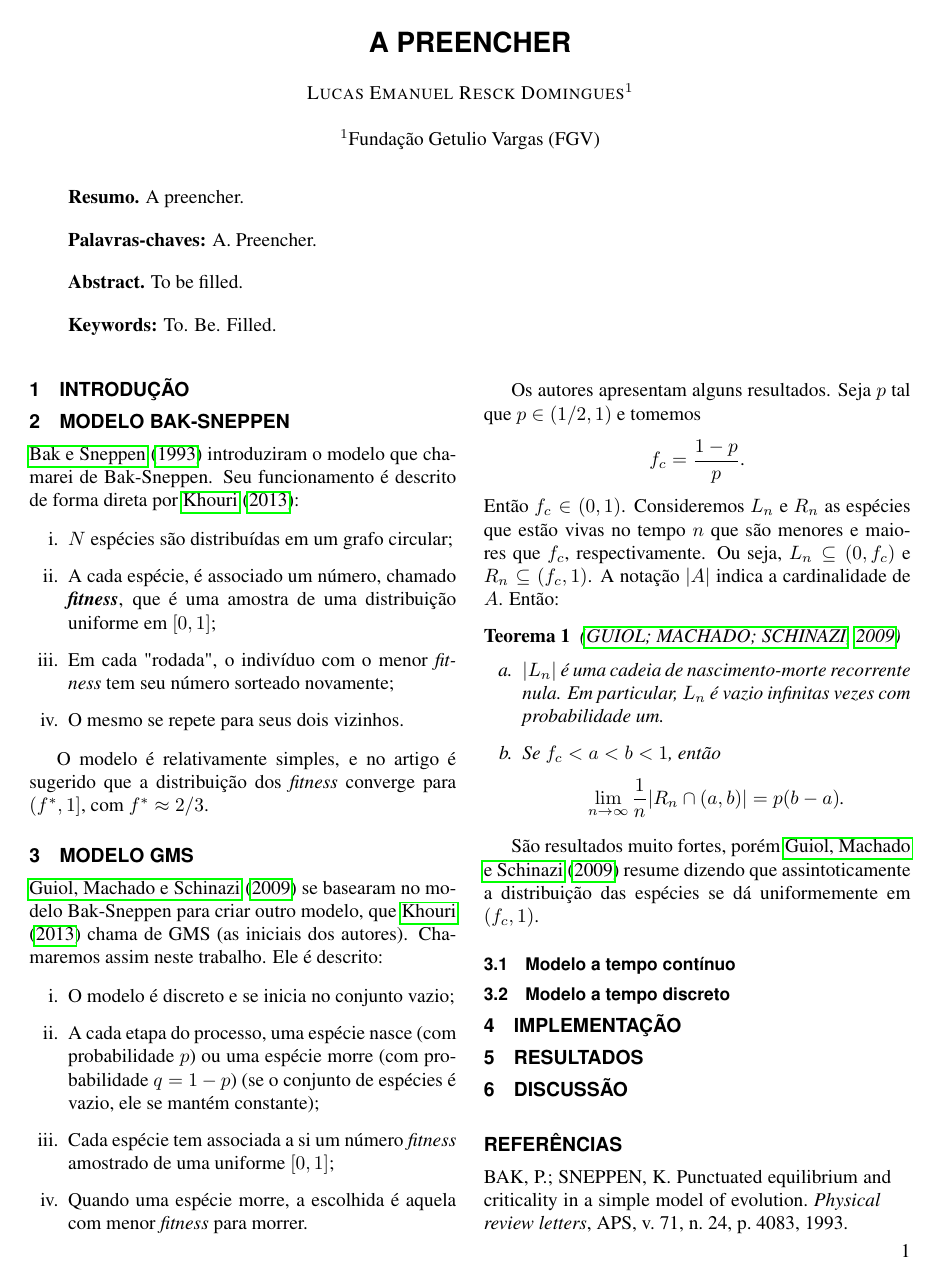
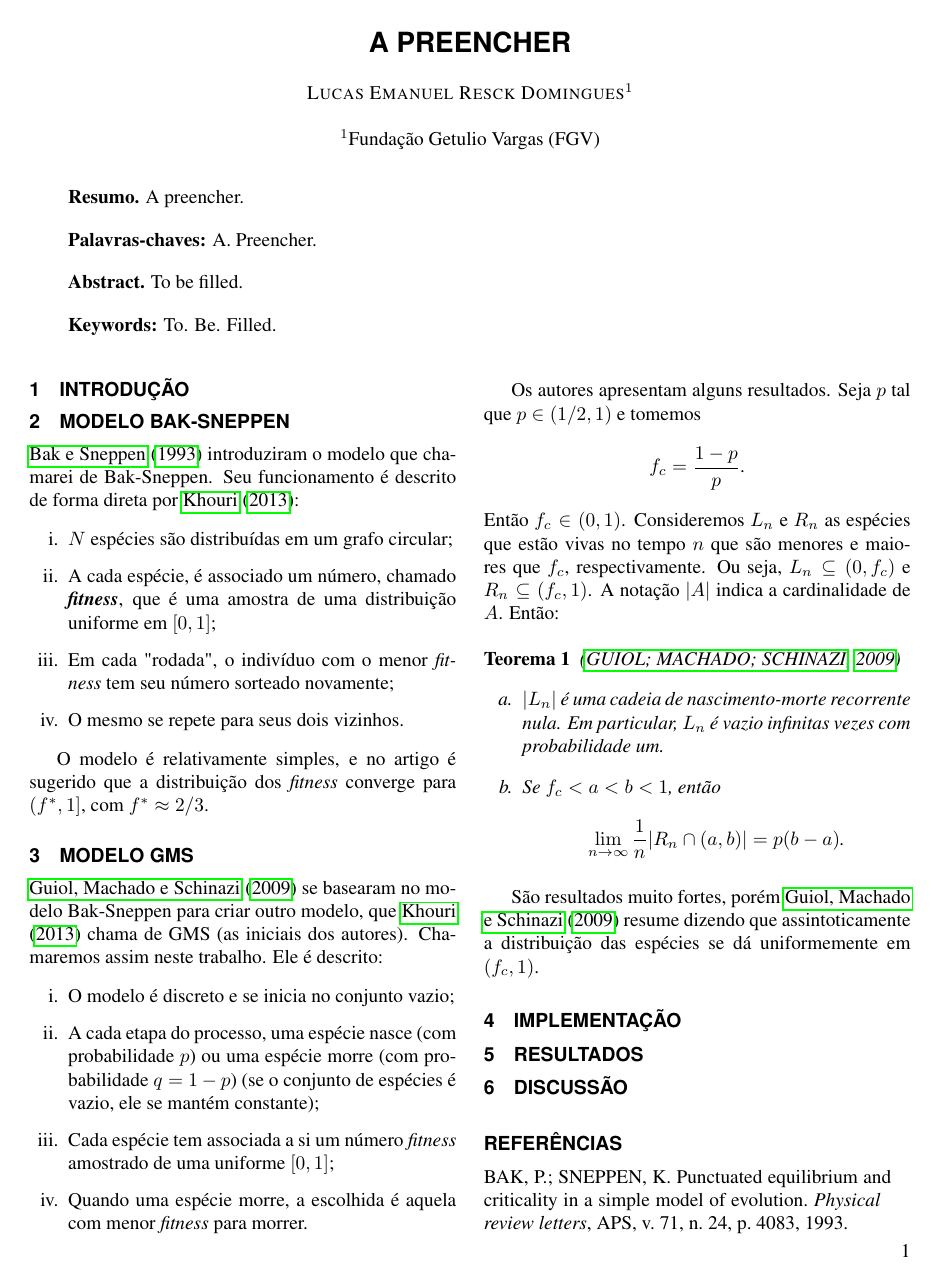
Before and after one commit to lucasresck/Modeling-Biological-Phenomena, a LaTeX problem sheet (A2 assignment/Report/Modelo_LATEX.tex): page 1 of 2. Compiled offline with pdfLaTeX.

Commit message:
Remove subsections

```diff
--- a/A2 assignment/Report/Modelo_LATEX.tex
+++ b/A2 assignment/Report/Modelo_LATEX.tex
@@ -117,10 +117,6 @@ $^{1}$Fundação Getulio Vargas (FGV)}
 
         São resultados muito fortes, porém \citeonline{guiol2009stochastic} resume dizendo que assintoticamente a distribuição das espécies se dá uniformemente em $(f_c, 1)$.
 
-        \subsection{Modelo a tempo contínuo}
-
-        \subsection{Modelo a tempo discreto}
-
     \section{\uppercase{Implementação}}
 
     \section{\uppercase{Resultados}}
```
